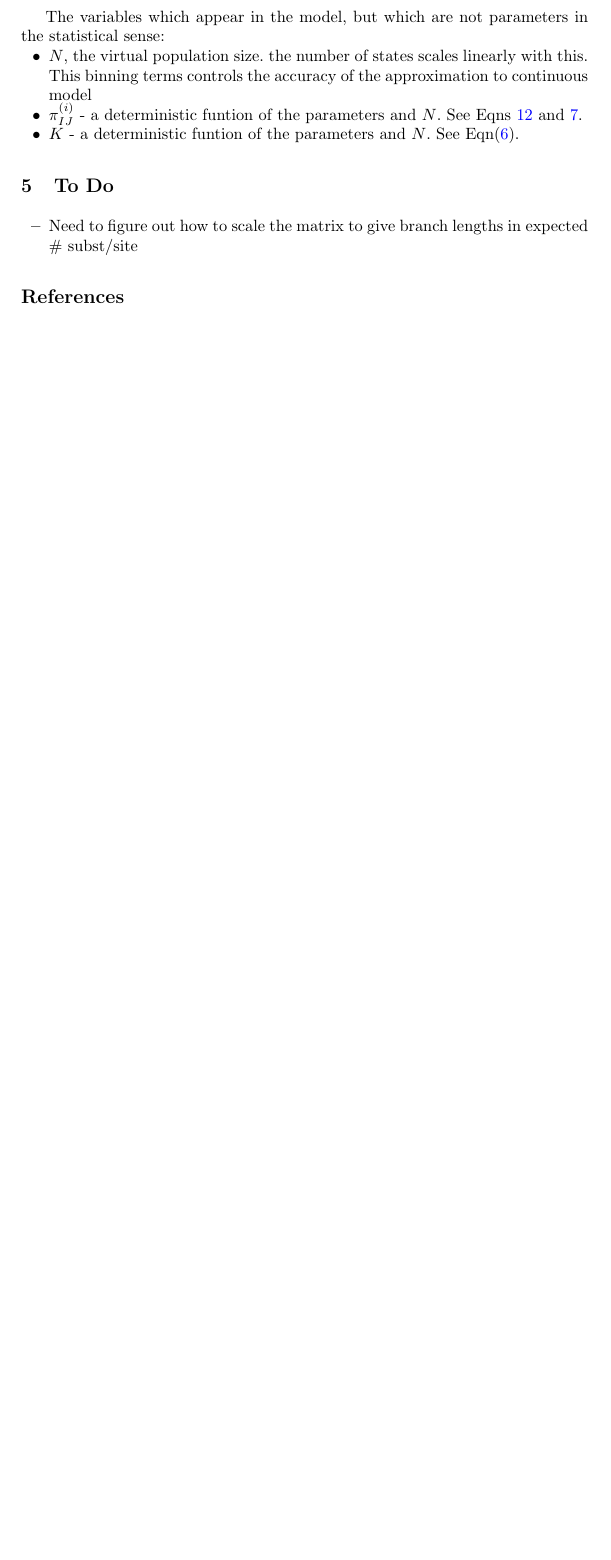
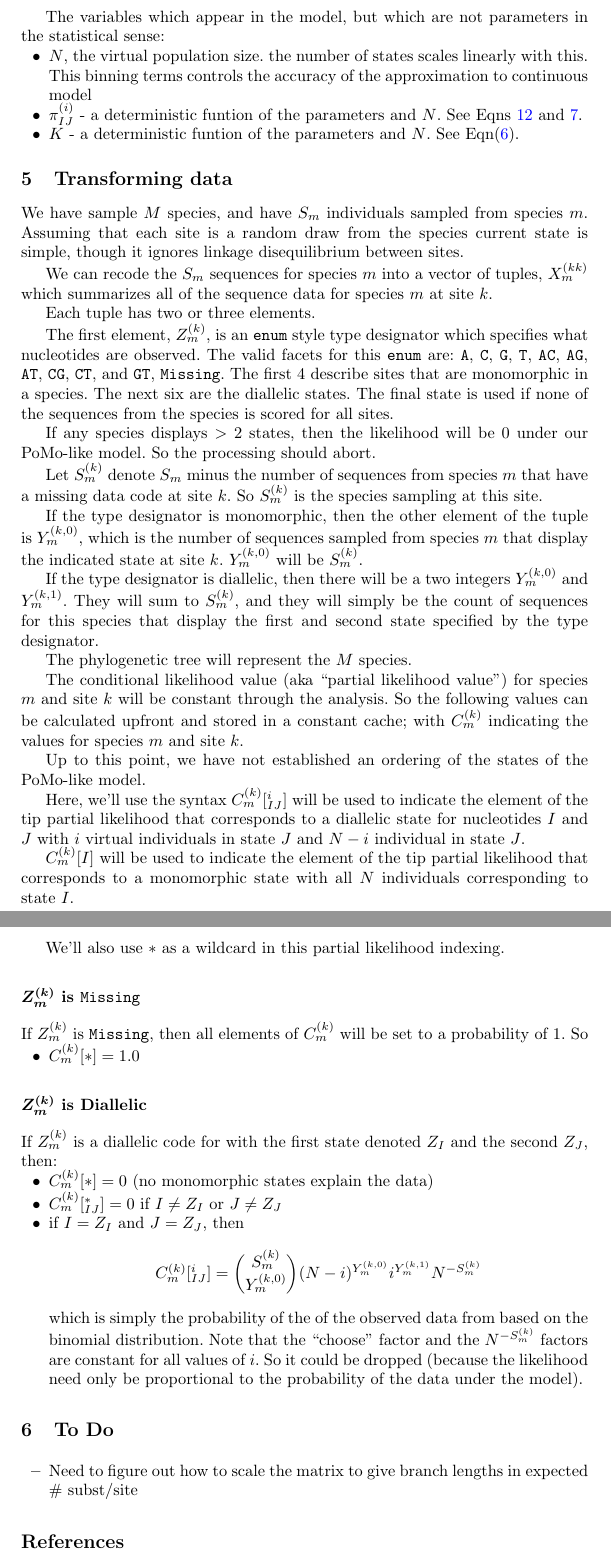
Before and after one commit to mtholder/pomo-like-model, a LaTeX paper (doc/pomo.tex): part of page 5 of 5 before the commit and two parts of pages 5 and 6 of 6 after it, the two joined at a grey line, cut so that both start at the same text, the shorter picture padded with empty space. Compiled offline with pdfLaTeX.

Commit message:
missing data and diallelic data

```diff
--- a/doc/pomo.tex
+++ b/doc/pomo.tex
@@ -211,6 +211,77 @@ The variables which appear in the model, but which are not parameters in the sta
     \item[$\bullet$] $\Knorm$ - a deterministic funtion of the parameters and \virtPopSize. See Eqn(\ref{KnormDef}).
 \end{compactitem}
 
+\section{Transforming data}
+We have sample $M$ species, and have $S_m$ individuals sampled from species $m$.
+Assuming that each site is a random draw from the species current state is simple, though it ignores
+    linkage disequilibrium between sites.
+
+We can recode the $S_m$ sequences for species $m$ into a vector of tuples, $X_m^{(kk)}$ which
+    summarizes all of the sequence data for species $m$ at site $k$.
+
+Each tuple has two or three elements.
+
+The first element, $Z_m^{(k)}$, is an {\tt enum} style type designator which specifies what nucleotides are observed.
+The valid facets for this {\tt enum} are: \texttt{A}, \texttt{C}, \texttt{G}, \texttt{T}, \texttt{AC}, \texttt{AG}, \texttt{AT}, \texttt{CG}, \texttt{CT}, and \texttt{GT}, \texttt{Missing}.
+The first 4 describe sites that are monomorphic in a species.
+The next six are the diallelic states.
+The final state is used if none of the sequences from the species is scored for all sites.
+
+If any species displays $>2$ states, then the likelihood will be 0 under our \pomo-like model.
+So the processing should abort.
+
+Let $S_m^{(k)}$ denote $S_m$ minus the number of sequences from species $m$ that have a missing data code at site $k$.
+So $S_m^{(k)}$ is the species sampling at this site.
+
+If the type designator is monomorphic, then the other element of the tuple is $Y_m^{(k,0)}$, which is the number of sequences sampled from species $m$ that display the indicated state at site $k$.
+$Y_m^{(k,0)}$ will be $S_m^{(k)}$.
+
+
+If the type designator is diallelic, then there will be a two integers $Y_m^{(k,0)}$ and $Y_m^{(k,1)}$.
+They will sum to $S_m^{(k)}$, and they will simply be the count of sequences for this species that display the first and second state specified by the type designator.
+
+The phylogenetic tree will represent the $M$ species.
+
+The conditional likelihood value (aka ``partial likelihood value'') for species $m$ and site $k$ will be constant through the analysis.
+So the following values can be calculated upfront and stored in a constant cache;
+with $C_m^{(k)}$ indicating the values for species $m$ and site $k$.
+
+Up to this point, we have not established an ordering of the states of the \pomo-like model.
+
+Here, we'll use the syntax $C_m^{(k)}[^{i}_{IJ}]$ will be used to indicate the element of
+    the tip partial likelihood that corresponds to a diallelic state for nucleotides $I$ and $J$
+    with $i$ virtual individuals in state $J$ and $N-i$ individual in state $J$.
+
+$C_m^{(k)}[I]$ will be used to indicate the element of
+    the tip partial likelihood that corresponds to a monomorphic state with all $\virtPopSize$
+    individuals corresponding to state $I$.
+
+We'll also use $\ast$ as a wildcard in this partial likelihood indexing.
+
+\subsection*{$Z_m^{(k)}$ is \texttt{Missing}}
+If $Z_m^{(k)}$ is \texttt{Missing}, then all elements of $C_m^{(k)}$ will be set to a probability of 1. So
+\begin{compactitem}
+    \item[$\bullet$] $C_m^{(k)}[\ast]=1.0$
+\end{compactitem}
+
+\subsection*{$Z_m^{(k)}$ is Diallelic}
+If $Z_m^{(k)}$ is a diallelic code for with the first state denoted $Z_I$ and the second $Z_J$, then:
+\begin{compactitem}
+    \item[$\bullet$] $C_m^{(k)}[*] = 0$  (no monomorphic states explain the data)
+    \item[$\bullet$] $C_m^{(k)}[^{\ast}_{IJ}] = 0$  if $I\neq Z_I$ or $J\neq Z_J$
+    \item[$\bullet$] if $I = Z_I$ and $J = Z_J$, then
+     $$C_m^{(k)}[^{i}_{IJ}] = {S_m^{(k)} \choose Y_m^{(k,0)}} (\virtPopSize - i)^{Y_m^{(k,0)}}i^{Y_m^{(k,1)}} \virtPopSize^{-S_m^{(k)}}$$
+     which is simply the probability of the of the observed data from based on the binomial distribution.
+     Note that the ``choose'' factor and the $ \virtPopSize^{-S_m^{(k)}}$ factors are constant for all values of $i$. So it could be dropped (because the likelihood need only be proportional to the probability of the data under the model).
+\end{compactitem}
+
+%$C_m^{(k)}[I]$
+
+
+
+
+\begin{compactitem}
+\end{compactitem}
 
 \section{To Do}
 \begin{compactitem}
```
